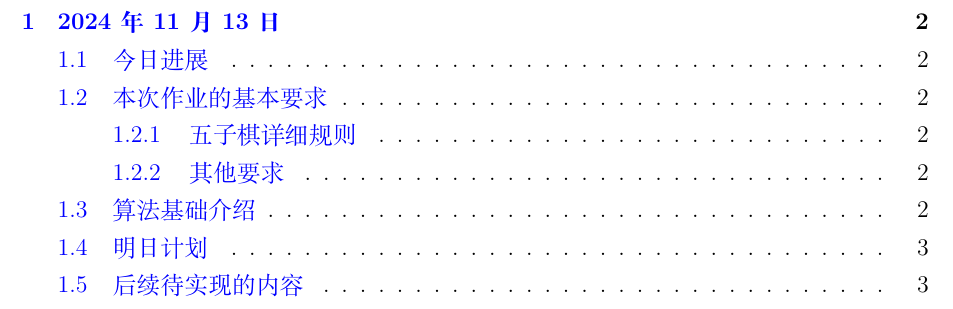
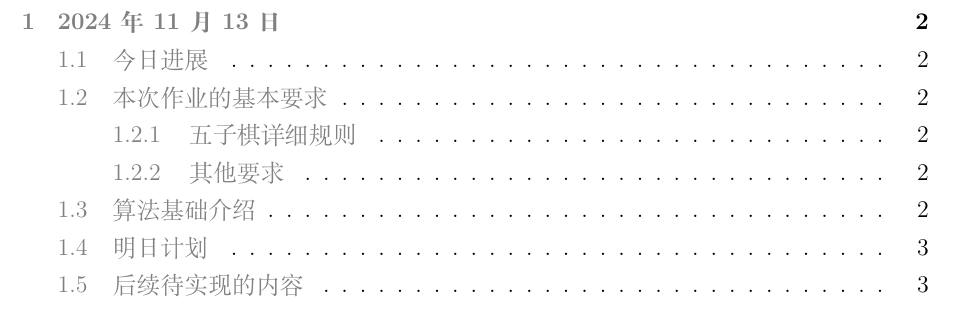
Before and after one commit to stibiums/go_bang, a LaTeX document (日志/main.tex): part of page 2 of 5, cut so that both start at the same text. Compiled offline with XeLaTeX.

Commit message:
修改链接颜色为gray

```diff
--- a/日志/main.tex
+++ b/日志/main.tex
@@ -32,7 +32,7 @@
 
 
 % 超链接支持
-\usepackage[colorlinks, linkcolor=blue,urlcolor=blue]{hyperref} % 设置超链接样式
+\usepackage[colorlinks, linkcolor=gray,urlcolor=gray]{hyperref} % 设置超链接样式
 
 % 其他常用宏包
 \usepackage{amsmath} % 数学公式
```
Also changed, not shown: 日志/main.pdf, 1 other file.
